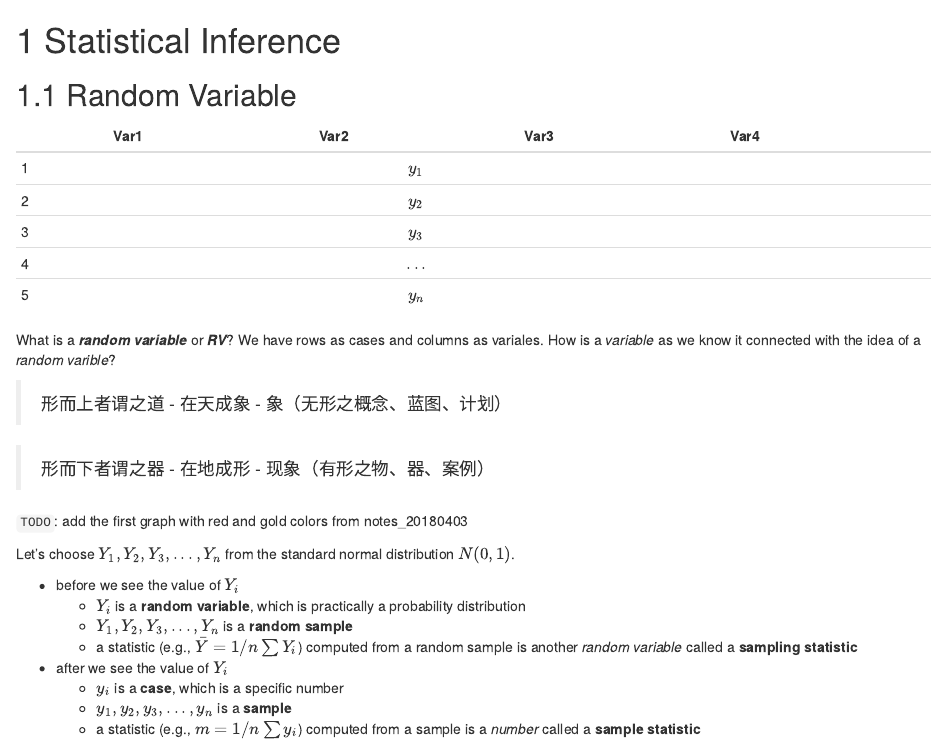
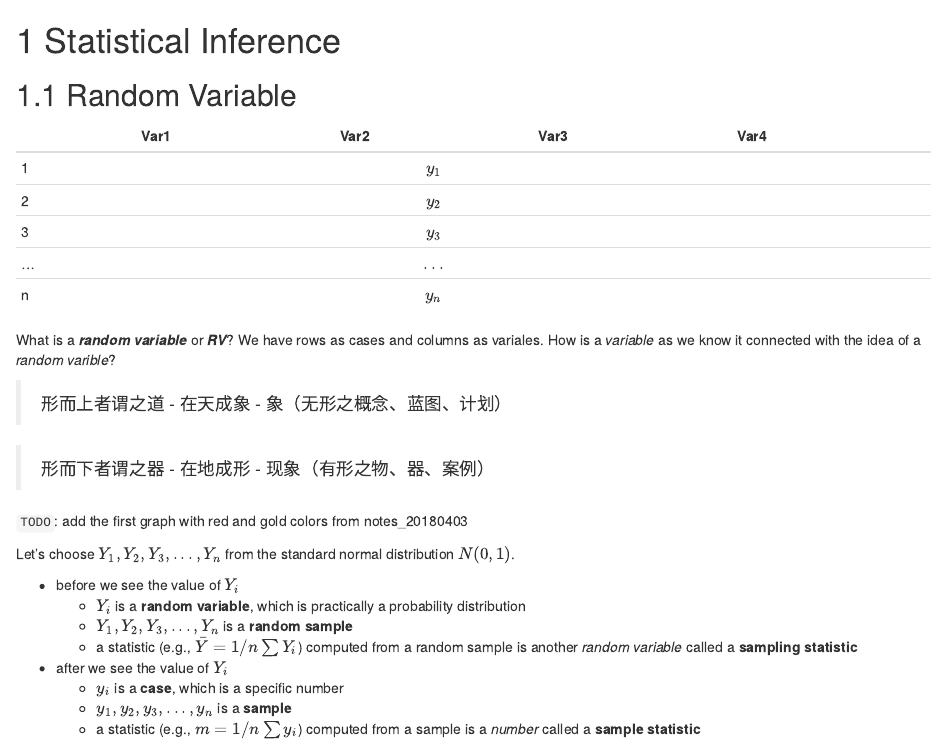
Before and after one commit to Wenliang-He/quantbook, an R Markdown document (03_inference.Rmd): the page in a window 1100 px wide, from its top. Rendered offline with R 4.5, knitr and Pandoc, with nearby package versions; drawn as R Markdown's standard HTML page in place of the format the file asks for.

Commit message:
slight modification to 03_inference.Rmd

```diff
--- a/03_inference.Rmd
+++ b/03_inference.Rmd
@@ -19,8 +19,8 @@ colorArea <- function(from, to, func, col="red", ...){
 |1| | $y_1$ | | |
 |2| | $y_2$ | | |
 |3| | $y_3$ | | |
-|4| | $...$ | | |
-|5| | $y_n$ | | |
+|...| | $...$ | | |
+|n| | $y_n$ | | |
 
 What is a **_random variable_** or **_RV_**? We have rows as cases and columns as variales. How is a _variable_ as we know it connected with the idea of a _random varible_?
 
```
Also changed, not shown: 2 other files.
